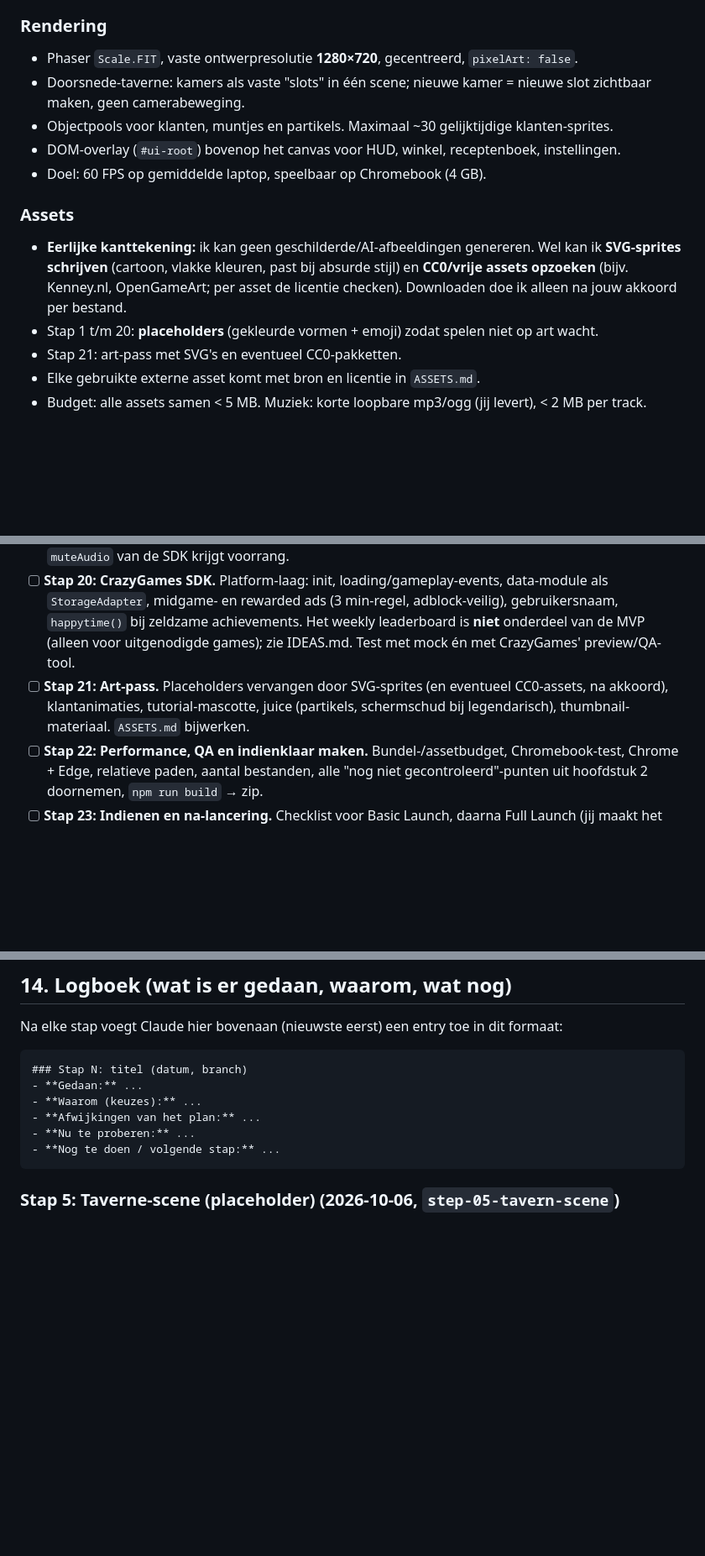
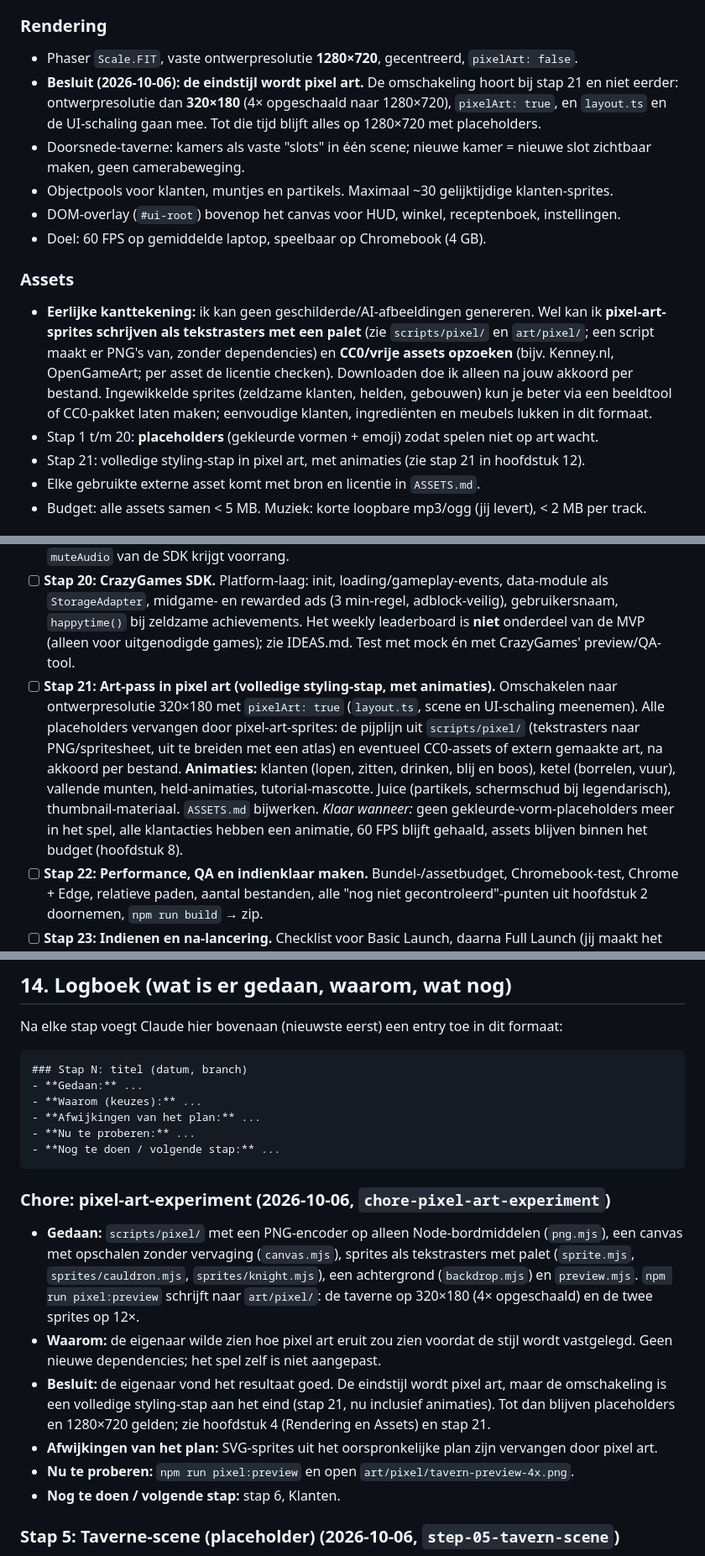
Before and after one commit to TripR27/CrazyGamesGame, a Markdown page: SPEC.md, 3 parts joined by grey strips. Shown at 84% size. GitHub-like rendering; blank space fills up the shorter version.

Commit message:
Update SPEC: pixel art as final style in step 21

````diff
--- a/SPEC.md
+++ b/SPEC.md
@@ -211,6 +211,7 @@ Doel: een nieuwe speler leert de basis **door het te doen**, in de echte game, z
 ### Rendering
 
 - Phaser `Scale.FIT`, vaste ontwerpresolutie **1280×720**, gecentreerd, `pixelArt: false`.
+- **Besluit (2026-10-06): de eindstijl wordt pixel art.** De omschakeling hoort bij stap 21 en niet eerder: ontwerpresolutie dan **320×180** (4× opgeschaald naar 1280×720), `pixelArt: true`, en `layout.ts` en de UI-schaling gaan mee. Tot die tijd blijft alles op 1280×720 met placeholders.
 - Doorsnede-taverne: kamers als vaste "slots" in één scene; nieuwe kamer = nieuwe slot zichtbaar maken, geen camerabeweging.
 - Objectpools voor klanten, muntjes en partikels. Maximaal ~30 gelijktijdige klanten-sprites.
 - DOM-overlay (`#ui-root`) bovenop het canvas voor HUD, winkel, receptenboek, instellingen.
@@ -218,9 +219,9 @@ Doel: een nieuwe speler leert de basis **door het te doen**, in de echte game, z
 
 ### Assets
 
-- **Eerlijke kanttekening:** ik kan geen geschilderde/AI-afbeeldingen genereren. Wel kan ik **SVG-sprites schrijven** (cartoon, vlakke kleuren, past bij absurde stijl) en **CC0/vrije assets opzoeken** (bijv. Kenney.nl, OpenGameArt; per asset de licentie checken). Downloaden doe ik alleen na jouw akkoord per bestand.
+- **Eerlijke kanttekening:** ik kan geen geschilderde/AI-afbeeldingen genereren. Wel kan ik **pixel-art-sprites schrijven als tekstrasters met een palet** (zie `scripts/pixel/` en `art/pixel/`; een script maakt er PNG's van, zonder dependencies) en **CC0/vrije assets opzoeken** (bijv. Kenney.nl, OpenGameArt; per asset de licentie checken). Downloaden doe ik alleen na jouw akkoord per bestand. Ingewikkelde sprites (zeldzame klanten, helden, gebouwen) kun je beter via een beeldtool of CC0-pakket laten maken; eenvoudige klanten, ingrediënten en meubels lukken in dit formaat.
 - Stap 1 t/m 20: **placeholders** (gekleurde vormen + emoji) zodat spelen niet op art wacht.
-- Stap 21: art-pass met SVG's en eventueel CC0-pakketten.
+- Stap 21: volledige styling-stap in pixel art, met animaties (zie stap 21 in hoofdstuk 12).
 - Elke gebruikte externe asset komt met bron en licentie in `ASSETS.md`.
 - Budget: alle assets samen < 5 MB. Muziek: korte loopbare mp3/ogg (jij levert), < 2 MB per track.
 
@@ -380,7 +381,8 @@ Zeg: "Doe stap N". Elke stap is los te testen. Stappen bouwen op elkaar, dus vol
 - [ ] **Stap 18: Achievements, dagelijkse bonus, statistieken, instellingen.** Settings-paneel (volume, taalkeuze-mechaniek met alleen EN, save reset/export/import, **tutorial opnieuw afspelen**). Achievements zijn een eigen systeem (de SDK heeft geen achievement-module; alleen `happytime()` voor grote momenten), met een `stats`-sectie in de state. Zie IDEAS.md.
 - [ ] **Stap 19: Audio.** Sfx-hooks, muziek-hook (jij levert later het bestand), mute-knop, eigen volume; `muteAudio` van de SDK krijgt voorrang.
 - [ ] **Stap 20: CrazyGames SDK.** Platform-laag: init, loading/gameplay-events, data-module als `StorageAdapter`, midgame- en rewarded ads (3 min-regel, adblock-veilig), gebruikersnaam, `happytime()` bij zeldzame achievements. Het weekly leaderboard is **niet** onderdeel van de MVP (alleen voor uitgenodigde games); zie IDEAS.md. Test met mock én met CrazyGames' preview/QA-tool.
-- [ ] **Stap 21: Art-pass.** Placeholders vervangen door SVG-sprites (en eventueel CC0-assets, na akkoord), klantanimaties, tutorial-mascotte, juice (partikels, schermschud bij legendarisch), thumbnail-materiaal. `ASSETS.md` bijwerken.
+- [ ] **Stap 21: Art-pass in pixel art (volledige styling-stap, met animaties).** Omschakelen naar ontwerpresolutie 320×180 met `pixelArt: true` (`layout.ts`, scene en UI-schaling meenemen). Alle placeholders vervangen door pixel-art-sprites: de pijplijn uit `scripts/pixel/` (tekstrasters naar PNG/spritesheet, uit te breiden met een atlas) en eventueel CC0-assets of extern gemaakte art, na akkoord per bestand. **Animaties:** klanten (lopen, zitten, drinken, blij en boos), ketel (borrelen, vuur), vallende munten, held-animaties, tutorial-mascotte. Juice (partikels, schermschud bij legendarisch), thumbnail-materiaal. `ASSETS.md` bijwerken.
+  *Klaar wanneer:* geen gekleurde-vorm-placeholders meer in het spel, alle klantacties hebben een animatie, 60 FPS blijft gehaald, assets blijven binnen het budget (hoofdstuk 8).
 - [ ] **Stap 22: Performance, QA en indienklaar maken.** Bundel-/assetbudget, Chromebook-test, Chrome + Edge, relatieve paden, aantal bestanden, alle "nog niet gecontroleerd"-punten uit hoofdstuk 2 doornemen, `npm run build` → zip.
 - [ ] **Stap 23: Indienen en na-lancering.** Checklist voor Basic Launch, daarna Full Launch (jij maakt het developer-account en dient in). Daarna: events, content, tweede prestige-laag, Nederlandse vertaling.
 
@@ -414,6 +416,14 @@ Na elke stap voegt Claude hier bovenaan (nieuwste eerst) een entry toe in dit fo
 - **Nu te proberen:** ...
 - **Nog te doen / volgende stap:** ...
 ```
+
+### Chore: pixel-art-experiment (2026-10-06, `chore-pixel-art-experiment`)
+- **Gedaan:** `scripts/pixel/` met een PNG-encoder op alleen Node-bordmiddelen (`png.mjs`), een canvas met opschalen zonder vervaging (`canvas.mjs`), sprites als tekstrasters met palet (`sprite.mjs`, `sprites/cauldron.mjs`, `sprites/knight.mjs`), een achtergrond (`backdrop.mjs`) en `preview.mjs`. `npm run pixel:preview` schrijft naar `art/pixel/`: de taverne op 320×180 (4× opgeschaald) en de twee sprites op 12×.
+- **Waarom:** de eigenaar wilde zien hoe pixel art eruit zou zien voordat de stijl wordt vastgelegd. Geen nieuwe dependencies; het spel zelf is niet aangepast.
+- **Besluit:** de eigenaar vond het resultaat goed. De eindstijl wordt pixel art, maar de omschakeling is een volledige styling-stap aan het eind (stap 21, nu inclusief animaties). Tot dan blijven placeholders en 1280×720 gelden; zie hoofdstuk 4 (Rendering en Assets) en stap 21.
+- **Afwijkingen van het plan:** SVG-sprites uit het oorspronkelijke plan zijn vervangen door pixel art.
+- **Nu te proberen:** `npm run pixel:preview` en open `art/pixel/tavern-preview-4x.png`.
+- **Nog te doen / volgende stap:** stap 6, Klanten.
 
 ### Stap 5: Taverne-scene (placeholder) (2026-10-06, `step-05-tavern-scene`)
 - **Gedaan:** (code in `src/scene/` en `src/ui/`, tests in `tests/scene/` en `tests/ui/`)
````
Also changed, not shown: other parts of SPEC.md (+2 -2 lines), GAME_ANALYSE.md (+1 -1 lines).
